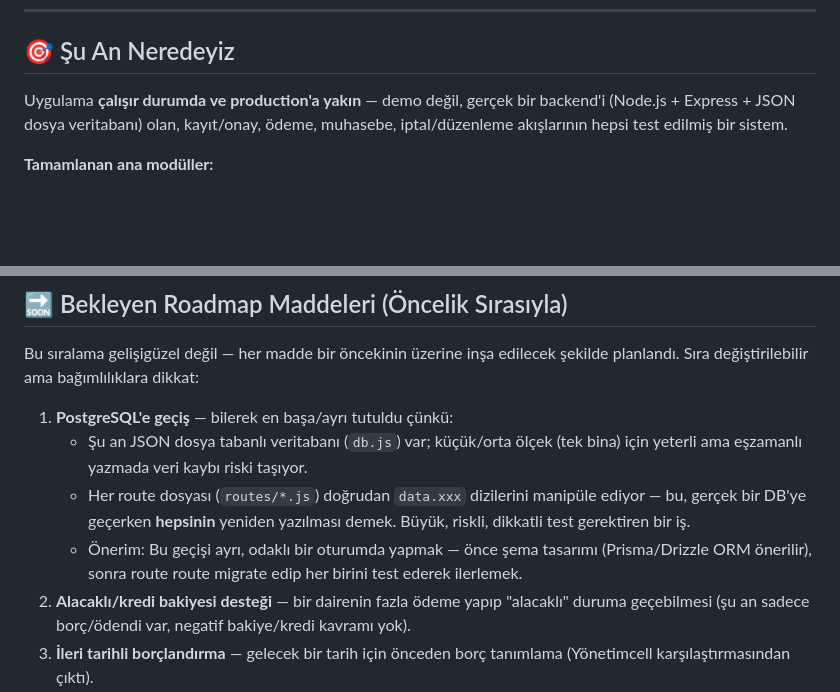
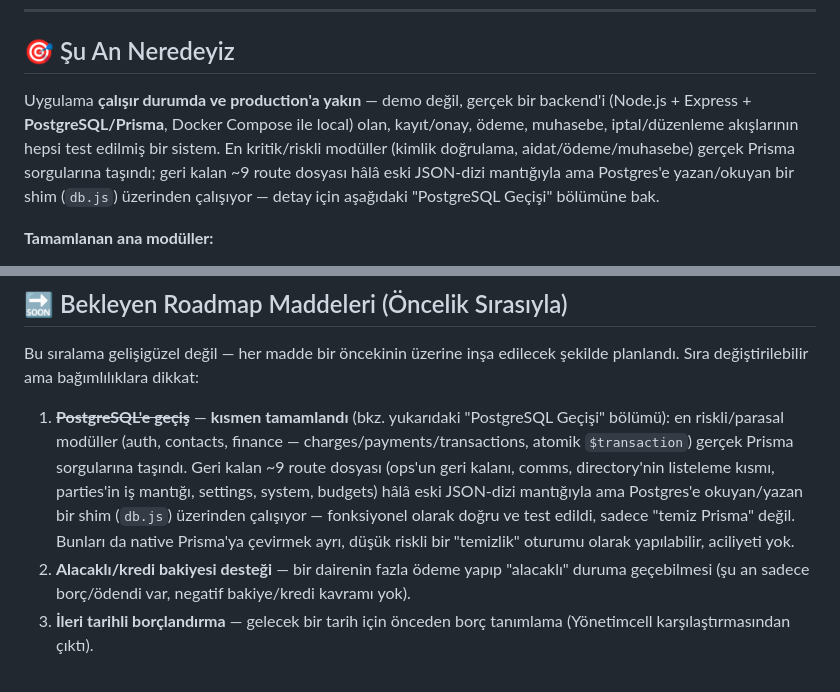
Before and after one commit to mertodaci/sakin, a Markdown page: ROADMAP.md, 2 parts joined by grey strips. Drawn GitHub-style; blank space fills up the shorter version.

```diff
--- a/ROADMAP.md
+++ b/ROADMAP.md
@@ -10,8 +10,13 @@ yardım istediğini anlayabilir.
 ## 🎯 Şu An Neredeyiz
 
 Uygulama **çalışır durumda ve production'a yakın** — demo değil, gerçek bir
-backend'i (Node.js + Express + JSON dosya veritabanı) olan, kayıt/onay,
-ödeme, muhasebe, iptal/düzenleme akışlarının hepsi test edilmiş bir sistem.
+backend'i (Node.js + Express + **PostgreSQL/Prisma**, Docker Compose ile
+local) olan, kayıt/onay, ödeme, muhasebe, iptal/düzenleme akışlarının
+hepsi test edilmiş bir sistem. En kritik/riskli modüller (kimlik
+doğrulama, aidat/ödeme/muhasebe) gerçek Prisma sorgularına taşındı; geri
+kalan ~9 route dosyası hâlâ eski JSON-dizi mantığıyla ama Postgres'e
+yazan/okuyan bir shim (`db.js`) üzerinden çalışıyor — detay için aşağıdaki
+"PostgreSQL Geçişi" bölümüne bak.
 
 **Tamamlanan ana modüller:**
 - Kimlik doğrulama: kayıt/onay akışı, şifremi unuttum, zorunlu şifre değişimi,
@@ -115,15 +161,16 @@ aksi halde `EADDRINUSE` ile eski/yanlış bir süreç isteklere cevap verebilir
 Bu sıralama gelişigüzel değil — her madde bir öncekinin üzerine inşa
 edilecek şekilde planlandı. Sıra değiştirilebilir ama bağımlılıklara dikkat:
 
-1. **PostgreSQL'e geçiş** — bilerek en başa/ayrı tutuldu çünkü:
-   - Şu an JSON dosya tabanlı veritabanı (`db.js`) var; küçük/orta ölçek
-     (tek bina) için yeterli ama eşzamanlı yazmada veri kaybı riski taşıyor.
-   - Her route dosyası (`routes/*.js`) doğrudan `data.xxx` dizilerini
-     manipüle ediyor — bu, gerçek bir DB'ye geçerken **hepsinin** yeniden
-     yazılması demek. Büyük, riskli, dikkatli test gerektiren bir iş.
-   - Önerim: Bu geçişi ayrı, odaklı bir oturumda yapmak — önce şema
-     tasarımı (Prisma/Drizzle ORM önerilir), sonra route route migrate
-     edip her birini test ederek ilerlemek.
+1. ~~**PostgreSQL'e geçiş**~~ — **kısmen tamamlandı** (bkz. yukarıdaki
+   "PostgreSQL Geçişi" bölümü): en riskli/parasal modüller (auth, contacts,
+   finance — charges/payments/transactions, atomik `$transaction`) gerçek
+   Prisma sorgularına taşındı. Geri kalan ~9 route dosyası (ops'un geri
+   kalanı, comms, directory'nin listeleme kısmı, parties'in iş mantığı,
+   settings, system, budgets) hâlâ eski JSON-dizi mantığıyla ama
+   Postgres'e okuyan/yazan bir shim (`db.js`) üzerinden çalışıyor —
+   fonksiyonel olarak doğru ve test edildi, sadece "temiz Prisma" değil.
+   Bunları da native Prisma'ya çevirmek ayrı, düşük riskli bir "temizlik"
+   oturumu olarak yapılabilir, aciliyeti yok.
 2. **Alacaklı/kredi bakiyesi desteği** — bir dairenin fazla ödeme yapıp
    "alacaklı" duruma geçebilmesi (şu an sadece borç/ödendi var, negatif
    bakiye/kredi kavramı yok).
```
Also changed, not shown: other parts of ROADMAP.md (+70 -29 lines).
